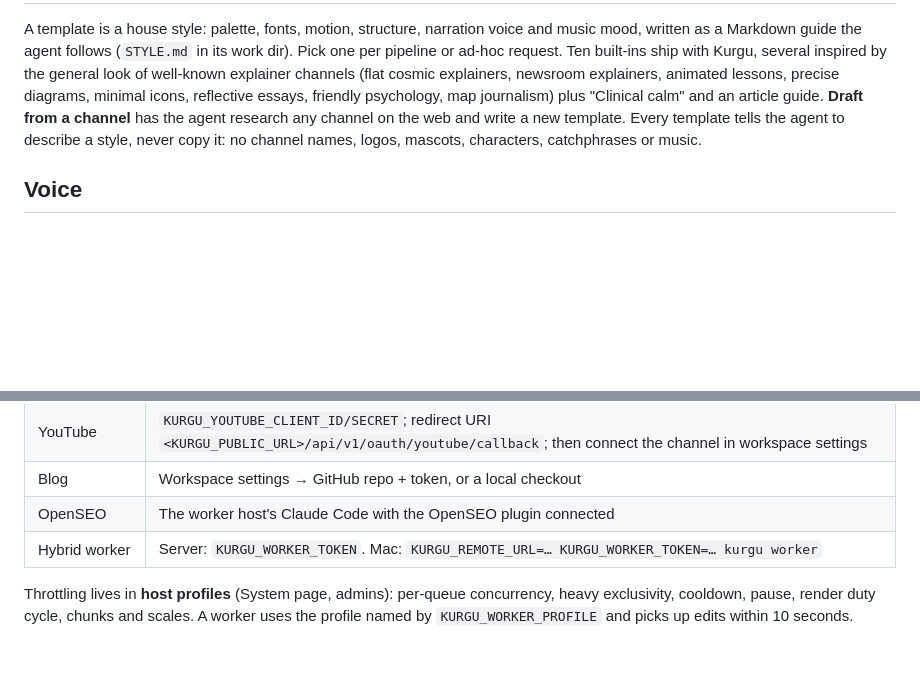
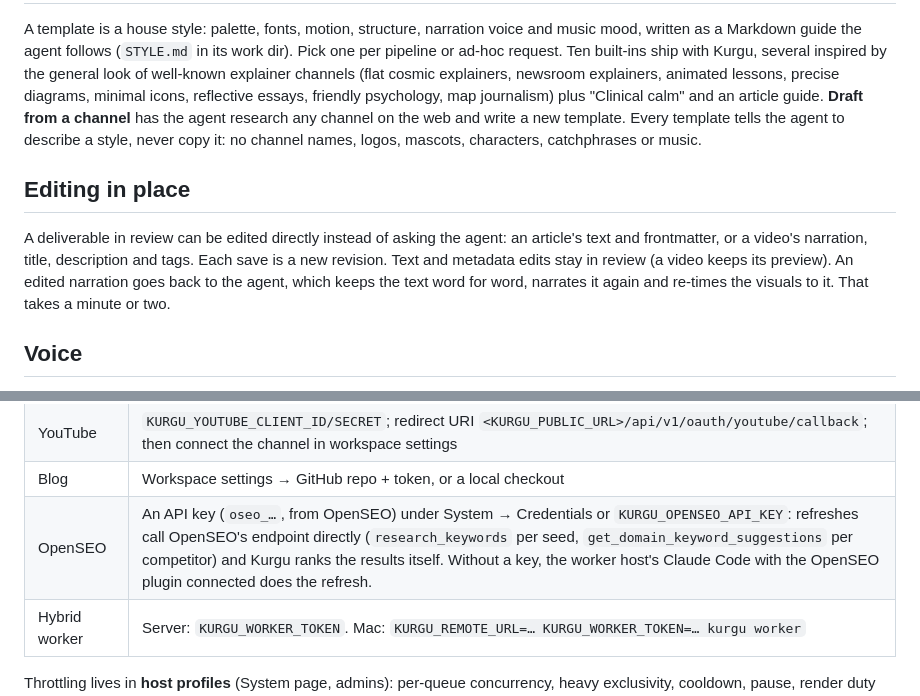
Before and after one commit to ahmethakanbesel/ekin, a Markdown page: README.md, 2 parts joined by grey strips. Rendered like a GitHub page; blank space fills up the shorter version.

Commit message:
docs: describe in-place editing and direct openseo refresh

```diff
--- a/README.md
+++ b/README.md
@@ -53,6 +53,14 @@ channel** has the agent research any channel on the web and write a new template
 template tells the agent to describe a style, never copy it: no channel names, logos,
 mascots, characters, catchphrases or music.
 
+## Editing in place
+
+A deliverable in review can be edited directly instead of asking the agent: an article's
+text and frontmatter, or a video's narration, title, description and tags. Each save is a
+new revision. Text and metadata edits stay in review (a video keeps its preview). An edited
+narration goes back to the agent, which keeps the text word for word, narrates it again
+and re-times the visuals to it. That takes a minute or two.
+
 ## Voice
 
 **Settings → Voice** sets how narration sounds, per language. Turkish uses okur-tts: speed,
@@ -80,7 +88,7 @@ environment variables below, which remain the fallback.
 | Duplicate verdicts | `KURGU_OPENROUTER_API_KEY` (Jev) |
 | YouTube | `KURGU_YOUTUBE_CLIENT_ID/SECRET`; redirect URI `<KURGU_PUBLIC_URL>/api/v1/oauth/youtube/callback`; then connect the channel in workspace settings |
 | Blog | Workspace settings → GitHub repo + token, or a local checkout |
-| OpenSEO | The worker host's Claude Code with the OpenSEO plugin connected |
+| OpenSEO | An API key (`oseo_…`, from OpenSEO) under System → Credentials or `KURGU_OPENSEO_API_KEY`: refreshes call OpenSEO's endpoint directly (`research_keywords` per seed, `get_domain_keyword_suggestions` per competitor) and Kurgu ranks the results itself. Without a key, the worker host's Claude Code with the OpenSEO plugin connected does the refresh. |
 | Hybrid worker | Server: `KURGU_WORKER_TOKEN`. Mac: `KURGU_REMOTE_URL=… KURGU_WORKER_TOKEN=… kurgu worker` |
 
 Throttling lives in **host profiles** (System page, admins): per-queue concurrency, heavy
```
Also changed, not shown: PLAN.md (+5 -3 lines).
